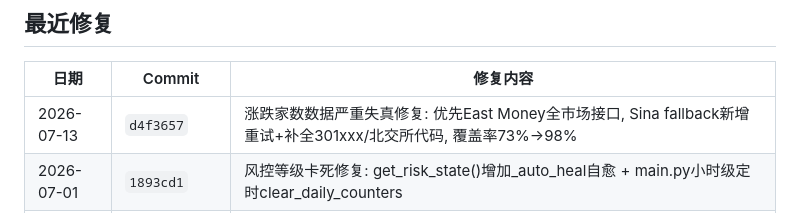
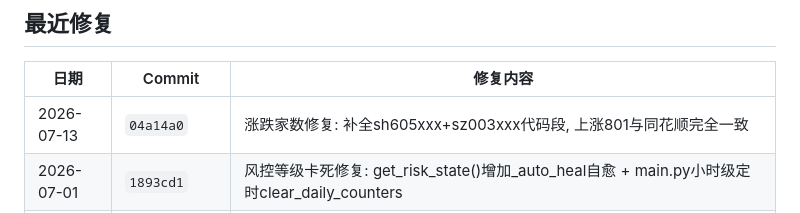
Before and after one commit to mygaga2024/market-trace-v6, a Markdown page: PROJECT_STATUS.md, the part around the change. Rendered like a GitHub page.

Commit message:
docs: 更新 PROJECT_STATUS

```diff
--- a/PROJECT_STATUS.md
+++ b/PROJECT_STATUS.md
@@ -13,7 +13,7 @@
 
 | 日期 | Commit | 修复内容 |
 |------|--------|---------|
-| 2026-07-13 | `d4f3657` | 涨跌家数数据严重失真修复: 优先East Money全市场接口, Sina fallback新增重试+补全301xxx/北交所代码, 覆盖率73%→98% |
+| 2026-07-13 | `04a14a0` | 涨跌家数修复: 补全sh605xxx+sz003xxx代码段, 上涨801与同花顺完全一致 |
 | 2026-07-01 | `1893cd1` | 风控等级卡死修复: get_risk_state()增加_auto_heal自愈 + main.py小时级定时clear_daily_counters |
 | 2026-07-01 | `e5af383` | 涨跌家数补充科创板(sh688xxx)+涨跌颜色按国内习惯(红涨绿跌) |
 | 2026-06-25 | `09adc2f` | 代码审查修复7项: P1 _dummy_decision NameError / P3 ATR去重 / P4 asyncio规范 / P5 日志更新 / P7 API速率限制 / P8 env替换 / P10 httpx复用 + 42个新测试(237 total) |
```
